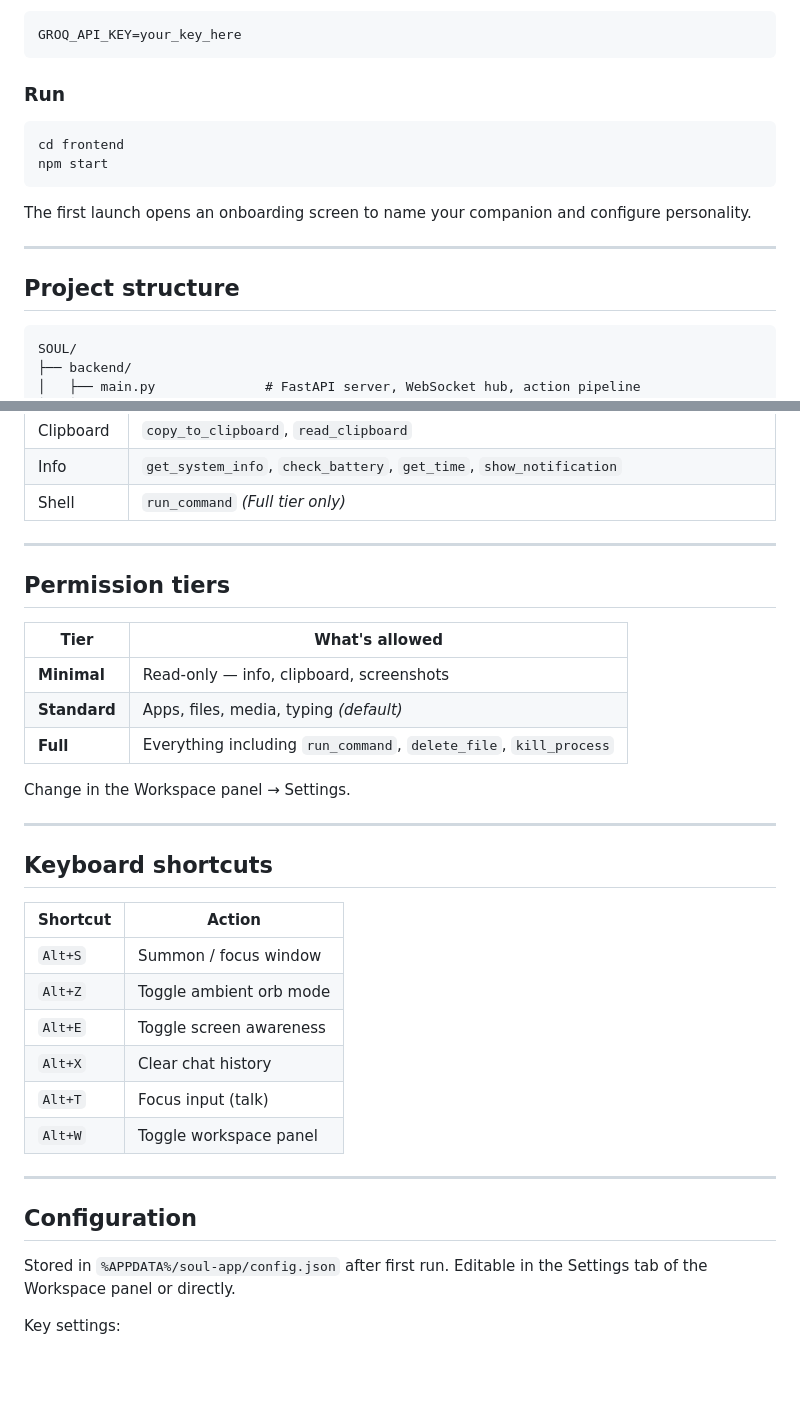
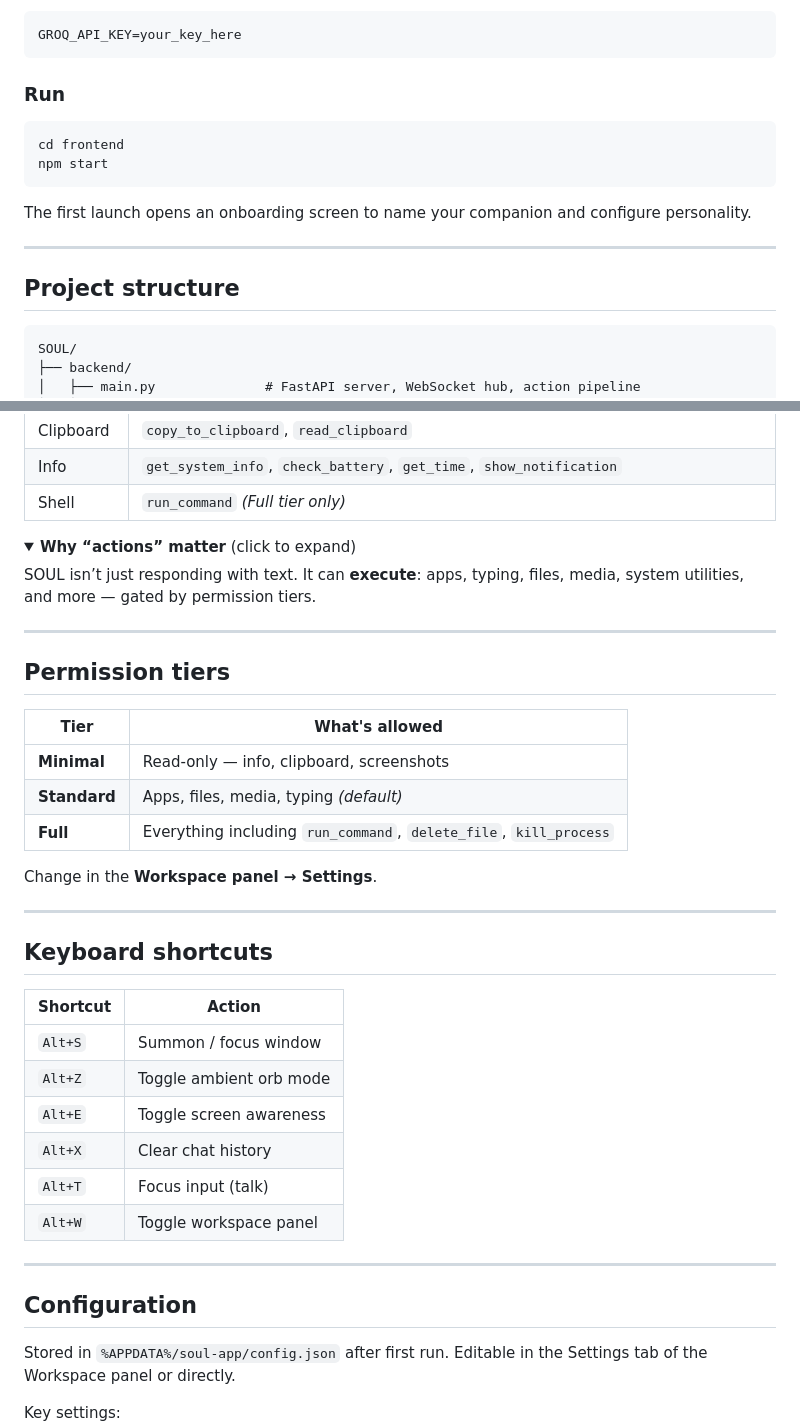
Before and after one commit to LoneMagma/SOUL, a Markdown page: README.md, 2 parts joined by grey strips. Drawn GitHub-style; folded sections open; blank space fills up the shorter version.

````diff
--- a/README.md
+++ b/README.md
@@ -70,7 +107,8 @@ cp .env.example .env
 GROQ_API_KEY=your_key_here
 ```
 
-### Run
+###  Run
+
 ```bash
 cd frontend
 npm start
@@ -80,9 +118,9 @@ The first launch opens an onboarding screen to name your companion and configure
 
 ---
 
-## Project structure
+##  Project structure
 
-```
+```text
 SOUL/
 ├── backend/
 │   ├── main.py              # FastAPI server, WebSocket hub, action pipeline
@@ -125,9 +163,16 @@ SOUL can execute 25+ actions across these categories:
 | Info | `get_system_info`, `check_battery`, `get_time`, `show_notification` |
 | Shell | `run_command` *(Full tier only)* |
 
+<details>
+  <summary><b>Why “actions” matter</b> (click to expand)</summary>
+
+SOUL isn’t just responding with text. It can <b>execute</b>: apps, typing, files, media, system utilities, and more — gated by permission tiers.
+
+</details>
+
 ---
 
-## Permission tiers
+##  Permission tiers
 
 | Tier | What's allowed |
 |---|---|
@@ -135,11 +180,11 @@ SOUL can execute 25+ actions across these categories:
 | **Standard** | Apps, files, media, typing *(default)* |
 | **Full** | Everything including `run_command`, `delete_file`, `kill_process` |
 
-Change in the Workspace panel → Settings.
+Change in the **Workspace panel → Settings**.
 
 ---
 
-## Keyboard shortcuts
+##  Keyboard shortcuts
 
 | Shortcut | Action |
 |---|---|
@@ -152,7 +197,7 @@ Change in the Workspace panel → Settings.
 
 ---
 
-## Configuration
+##  Configuration
 
 Stored in `%APPDATA%/soul-app/config.json` after first run. Editable in the Settings tab of the Workspace panel or directly.
 
````
Also changed, not shown: other parts of README.md (+69 -25 lines).
